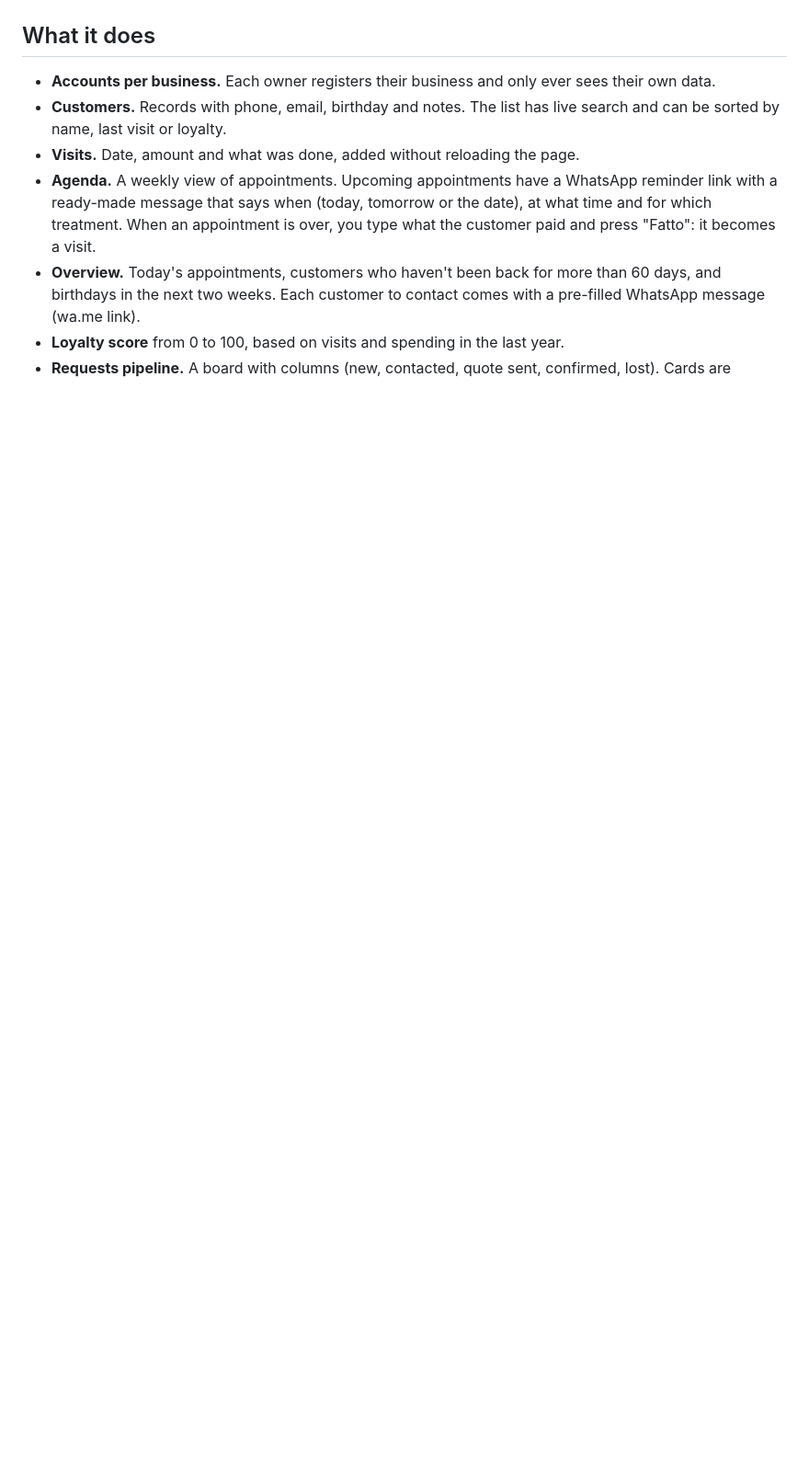
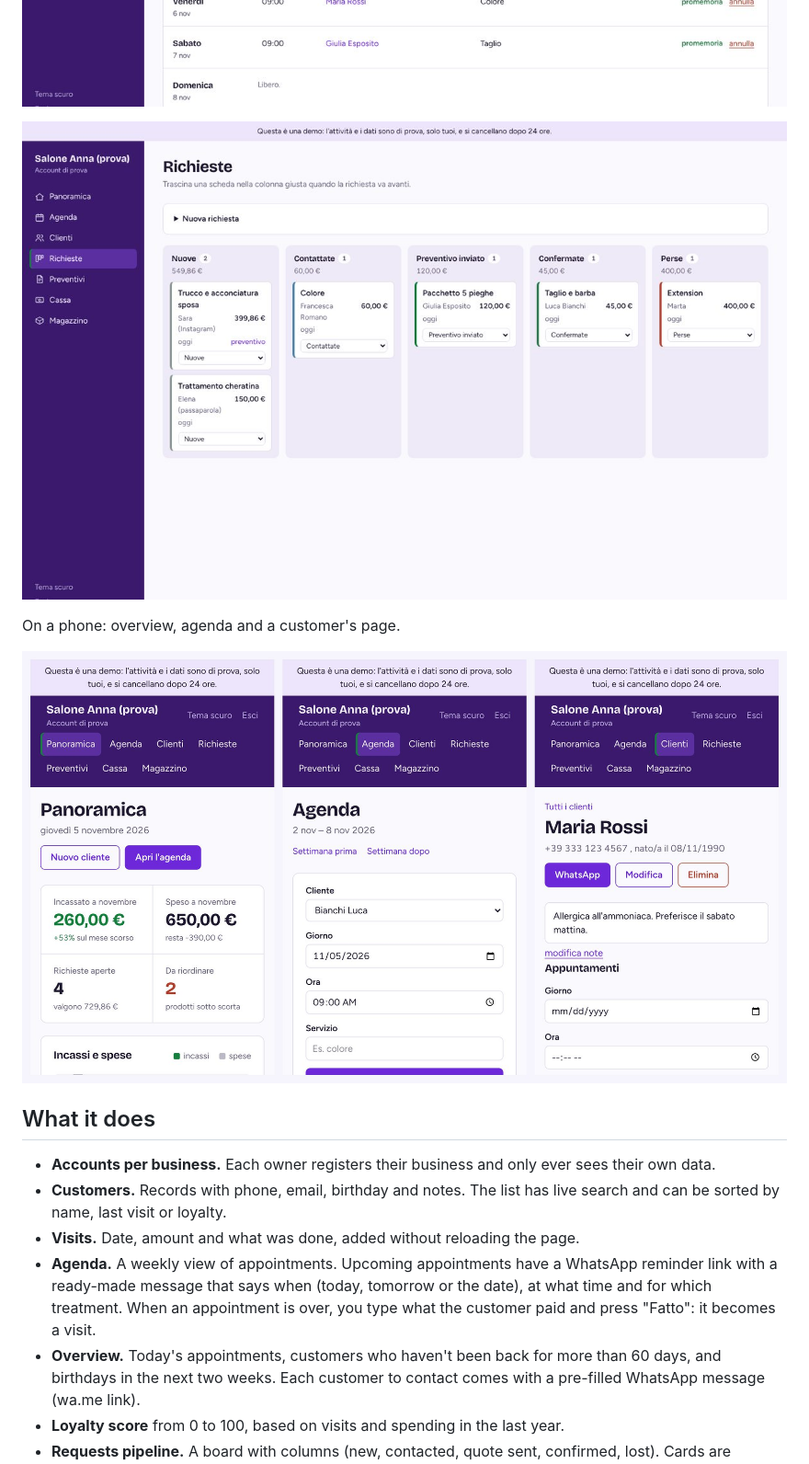
Before and after one commit to rosariosapienza12/bottega-crm-python, a Markdown page: README.md, the part around one of its changes. Shown at 92% size. Rendered like a GitHub page; pictures changed too: docs/screenshots/agenda.jpg, docs/screenshots/mobile.jpg (added), docs/screenshots/pipeline.jpg (added); blank space fills up the shorter version.

```diff
--- a/README.md
+++ b/README.md
@@ -11,6 +13,12 @@ Bottega is a learning project, built step by step.
 ![Overview page with income chart, today's appointments and customers to contact](docs/screenshots/overview.jpg)
 
 ![Weekly agenda with a WhatsApp reminder link on upcoming appointments](docs/screenshots/agenda.jpg)
+
+![Requests pipeline: cards dragged between columns, from new to confirmed](docs/screenshots/pipeline.jpg)
+
+On a phone: overview, agenda and a customer's page.
+
+![Bottega on a phone: overview, agenda and customer page](docs/screenshots/mobile.jpg)
 
 ## What it does
 
```
Also changed, not shown: other parts of README.md (+2 -0 lines), DECISIONI.md (+9 -0 lines), DIARIO.md (+15 -0 lines), docs/screenshots/home.jpg (added), docs/screenshots/overview.jpg, 4 other files.
